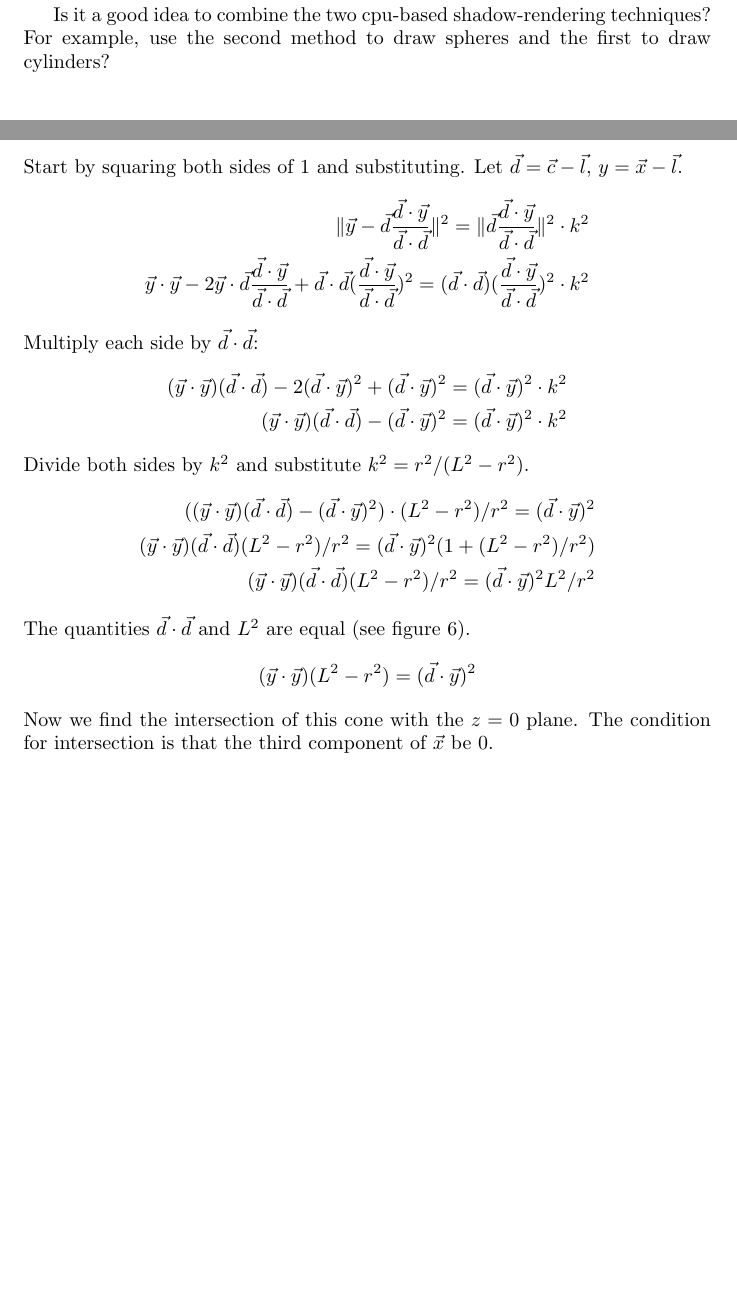
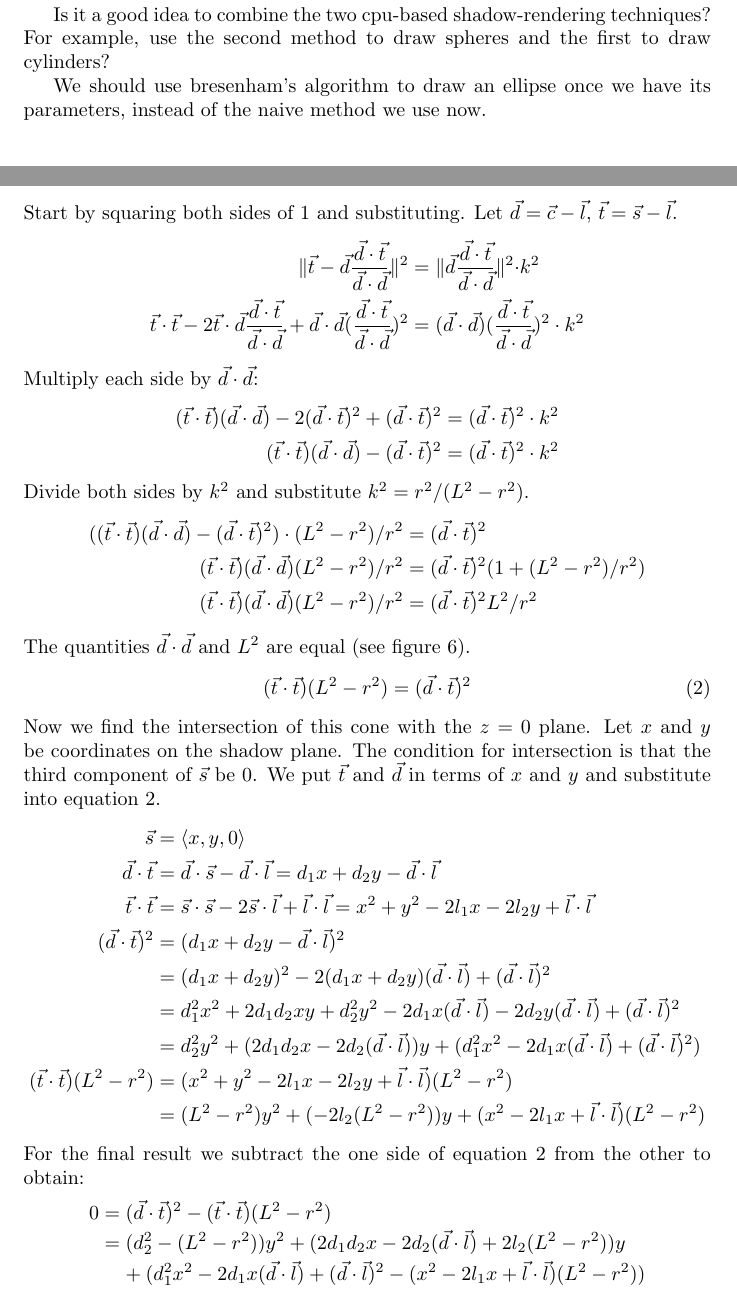
Before and after one commit to chappc/Math-Senior-Research, a LaTeX paper (paper/paper.tex): two parts of pages 8 and 10 of 10, joined at a grey line, cut so that both start at the same text, the shorter picture padded with empty space. Compiled offline with pdfLaTeX.

Commit message:
Finished draft of appendix A.
Covers everything that should be in the appendix. Variable naming in this derivation is not consistent with the variable naming in rayTracing.py.

```diff
--- a/paper/paper.tex
+++ b/paper/paper.tex
@@ -4,6 +4,7 @@
 \usepackage{amsmath, amsthm, amssymb}
 \usepackage{graphicx}
 \DeclareGraphicsExtensions{.pdf,.png,.jpg}
+\usepackage{breqn}
 
 
 %opening
@@ -227,3 +228,4 @@ The visualization tool lacks the ability to draw shadows cast on the object by i
 
 Is it a good idea to combine the two cpu-based shadow-rendering techniques? For example, use the second method to draw spheres and the first to draw cylinders?
 
+We should use bresenham's algorithm to draw an ellipse once we have its parameters, instead of the naive method we use now.
@@ -264,25 +267,41 @@ orth_{\vec{u}} \vec{v} = \vec{v} - proj_{\vec{u}} \vec{v}
 \end{align*}
-Start by squaring both sides of \ref{xproperty} and substituting. Let $\vec{d} = \vec{c}-\vec{l}$, $y = \vec{x}-\vec{l}$.
+Start by squaring both sides of \ref{sproperty} and substituting. Let $\vec{d} = \vec{c}-\vec{l}$, $\vec{t} = \vec{s}-\vec{l}$.
 \begin{align*}
-\|\vec{y} - \vec{d} \frac{\vec{d}\cdot\vec{y}}{\vec{d}\cdot\vec{d}}\|^2 = \|\vec{d} \frac{\vec{d}\cdot\vec{y}}{\vec{d}\cdot\vec{d}}\|^2 \cdot k^2\\
-\vec{y}\cdot\vec{y}-2\vec{y}\cdot\vec{d} \frac{\vec{d}\cdot\vec{y}}{\vec{d}\cdot\vec{d}}+\vec{d}\cdot\vec{d}(\frac{\vec{d}\cdot\vec{y}}{\vec{d}\cdot\vec{d}})^2 = (\vec{d}\cdot\vec{d}) (\frac{\vec{d}\cdot\vec{y}}{\vec{d}\cdot\vec{d}})^2 \cdot k^2
+\|\vec{t} - \vec{d} \frac{\vec{d}\cdot\vec{t}}{\vec{d}\cdot\vec{d}}\|^2 &= \|\vec{d} \frac{\vec{d}\cdot\vec{t}}{\vec{d}\cdot\vec{d}}\|^2 \cdot k^2\\
+\vec{t}\cdot\vec{t}-2\vec{t}\cdot\vec{d} \frac{\vec{d}\cdot\vec{t}}{\vec{d}\cdot\vec{d}}+\vec{d}\cdot\vec{d}(\frac{\vec{d}\cdot\vec{t}}{\vec{d}\cdot\vec{d}})^2 &= (\vec{d}\cdot\vec{d}) (\frac{\vec{d}\cdot\vec{t}}{\vec{d}\cdot\vec{d}})^2 \cdot k^2
 \end{align*}
 Multiply each side by $\vec{d}\cdot\vec{d}$:
 \begin{align*}
-(\vec{y}\cdot\vec{y})(\vec{d}\cdot\vec{d})-2(\vec{d}\cdot\vec{y})^2+(\vec{d}\cdot\vec{y})^2  = (\vec{d}\cdot\vec{y})^2 \cdot k^2\\
-(\vec{y}\cdot\vec{y})(\vec{d}\cdot\vec{d})-(\vec{d}\cdot\vec{y})^2  = (\vec{d}\cdot\vec{y})^2 \cdot k^2
+(\vec{t}\cdot\vec{t})(\vec{d}\cdot\vec{d})-2(\vec{d}\cdot\vec{t})^2+(\vec{d}\cdot\vec{t})^2  &= (\vec{d}\cdot\vec{t})^2 \cdot k^2\\
+(\vec{t}\cdot\vec{t})(\vec{d}\cdot\vec{d})-(\vec{d}\cdot\vec{t})^2 & = (\vec{d}\cdot\vec{t})^2 \cdot k^2
 \end{align*}
 Divide both sides by $k^2$ and substitute $k^2 = r^2 / ( L^2-r^2)$.
 \begin{align*}
-((\vec{y}\cdot\vec{y})(\vec{d}\cdot\vec{d})-(\vec{d}\cdot\vec{y})^2)\cdot ( L^2-r^2)/r^2 =  (\vec{d}\cdot\vec{y})^2\\
-(\vec{y}\cdot\vec{y})(\vec{d}\cdot\vec{d})( L^2-r^2)/r^2 =  (\vec{d}\cdot\vec{y})^2(1 + ( L^2-r^2)/r^2)\\
-(\vec{y}\cdot\vec{y})(\vec{d}\cdot\vec{d})( L^2-r^2)/r^2 =  (\vec{d}\cdot\vec{y})^2 L^2/r^2
+((\vec{t}\cdot\vec{t})(\vec{d}\cdot\vec{d})-(\vec{d}\cdot\vec{t})^2)\cdot ( L^2-r^2)/r^2 &=  (\vec{d}\cdot\vec{t})^2\\
+(\vec{t}\cdot\vec{t})(\vec{d}\cdot\vec{d})( L^2-r^2)/r^2 &=  (\vec{d}\cdot\vec{t})^2(1 + ( L^2-r^2)/r^2)\\
+(\vec{t}\cdot\vec{t})(\vec{d}\cdot\vec{d})( L^2-r^2)/r^2 &=  (\vec{d}\cdot\vec{t})^2 L^2/r^2
 \end{align*}
 The quantities $\vec{d}\cdot\vec{d}$ and $L^2$ are equal (see figure \ref{fig:shadow_1}).
-\[
-(\vec{y}\cdot\vec{y})( L^2-r^2) =  (\vec{d}\cdot\vec{y})^2
-\]
-Now we find the intersection of this cone with the $z=0$ plane. The condition for intersection is that the third component of $\vec{x}$ be $0$.
+\begin{equation}\label{coneeqn}
+(\vec{t}\cdot\vec{t})( L^2-r^2) =  (\vec{d}\cdot\vec{t})^2
+\end{equation}
+Now we find the intersection of this cone with the $z=0$ plane. Let $x$ and $y$ be coordinates on the shadow plane. The condition for intersection is that the third component of $\vec{s}$ be $0$. We put $\vec{t}$ and $\vec{d}$ in terms of $x$ and $y$ and substitute into equation \ref{coneeqn}.
+\begin{align*}
+\vec{s}& = \langle x,y,0 \rangle\\
+\vec{d}\cdot\vec{t} &= \vec{d}\cdot\vec{s} - \vec{d}\cdot\vec{l} = d_1x+d_2y - \vec{d}\cdot\vec{l}\\
+\vec{t}\cdot\vec{t} &= \vec{s}\cdot\vec{s} -2\vec{s}\cdot\vec{l} + \vec{l}\cdot\vec{l} = x^2 + y^2-2l_1x-2l_2y+ \vec{l}\cdot\vec{l}\\
+(\vec{d}\cdot\vec{t})^2 &= (d_1x+d_2y - \vec{d}\cdot\vec{l})^2\\
+&= (d_1x+d_2y)^2 - 2(d_1x+d_2y)(\vec{d}\cdot\vec{l}) + (\vec{d}\cdot\vec{l})^2\\
+&= d_1^2x^2+2d_1d_2xy+d_2^2y^2-2d_1x(\vec{d}\cdot\vec{l})-2d_2y(\vec{d}\cdot\vec{l})+(\vec{d}\cdot\vec{l})^2\\
+&= d_2^2y^2 + (2d_1d_2x -2d_2(\vec{d}\cdot\vec{l}))y + (d_1^2x^2-2d_1x(\vec{d}\cdot\vec{l})+(\vec{d}\cdot\vec{l})^2)\\
+(\vec{t}\cdot\vec{t})( L^2-r^2) &= (x^2 + y^2-2l_1x-2l_2y+ \vec{l}\cdot\vec{l})(L^2-r^2)\\
+&= (L^2-r^2)y^2 + (-2l_2(L^2-r^2))y + (x^2-2l_1x+ \vec{l}\cdot\vec{l})(L^2-r^2)
+\end{align*}
+For the final result we subtract the one side of equation \ref{coneeqn} from the other to obtain:
+\begin{dmath*}
+0 = (\vec{d}\cdot\vec{t})^2 - (\vec{t}\cdot\vec{t})( L^2-r^2)\\
+= (d_2^2 - (L^2-r^2))y^2 + (2d_1d_2x -2d_2(\vec{d}\cdot\vec{l})+2l_2(L^2-r^2))y+(d_1^2x^2-2d_1x(\vec{d}\cdot\vec{l})+(\vec{d}\cdot\vec{l})^2 - (x^2-2l_1x+ \vec{l}\cdot\vec{l})(L^2-r^2))
+\end{dmath*}
 
 \end{appendices}
 
```
Also changed, not shown: paper/paper.tex (13 more changed lines).
